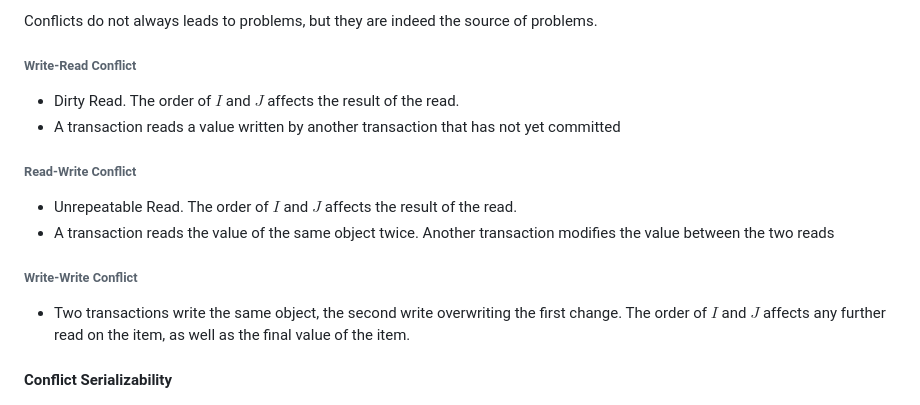
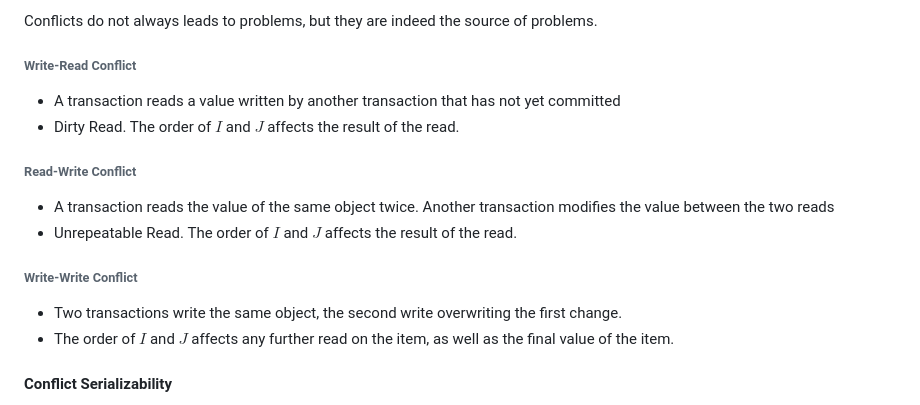
Before and after one commit to YBRua/CourseNotes, a Markdown page: Database System Concepts/Chapters/10.TransactionProcessing.md, the part around the change. Rendered like a GitHub page.

Commit message:
updated DB

```diff
--- a/Database System Concepts/Chapters/10.TransactionProcessing.md
+++ b/Database System Concepts/Chapters/10.TransactionProcessing.md
@@ -132,17 +132,18 @@ Conflicts do not always leads to problems, but they are indeed the source of pro
 
 ###### Write-Read Conflict
 
+- A transaction reads a value written by another transaction that has not yet committed
 - Dirty Read. The order of $I$ and $J$ affects the result of the read.
-- A transaction reads a value written by another transaction that has not yet committed
 
 ###### Read-Write Conflict
 
+- A transaction reads the value of the same object twice. Another transaction modifies the value between the two reads
 - Unrepeatable Read. The order of $I$ and $J$ affects the result of the read.
-- A transaction reads the value of the same object twice. Another transaction modifies the value between the two reads
 
 ###### Write-Write Conflict
 
-- Two transactions write the same object, the second write overwriting the first change. The order of $I$ and $J$ affects any further read on the item, as well as the final value of the item.
+- Two transactions write the same object, the second write overwriting the first change.
+- The order of $I$ and $J$ affects any further read on the item, as well as the final value of the item.
 
 #### Conflict Serializability
 
```
